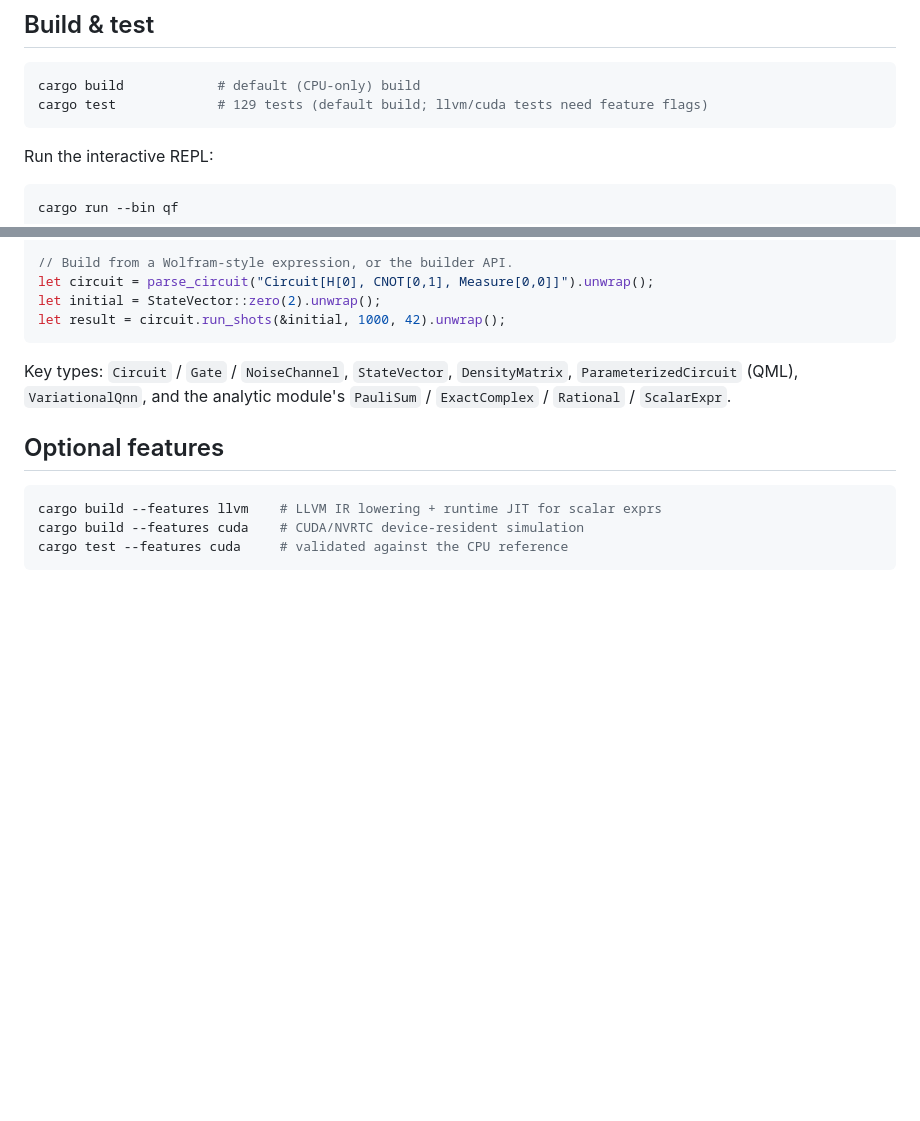
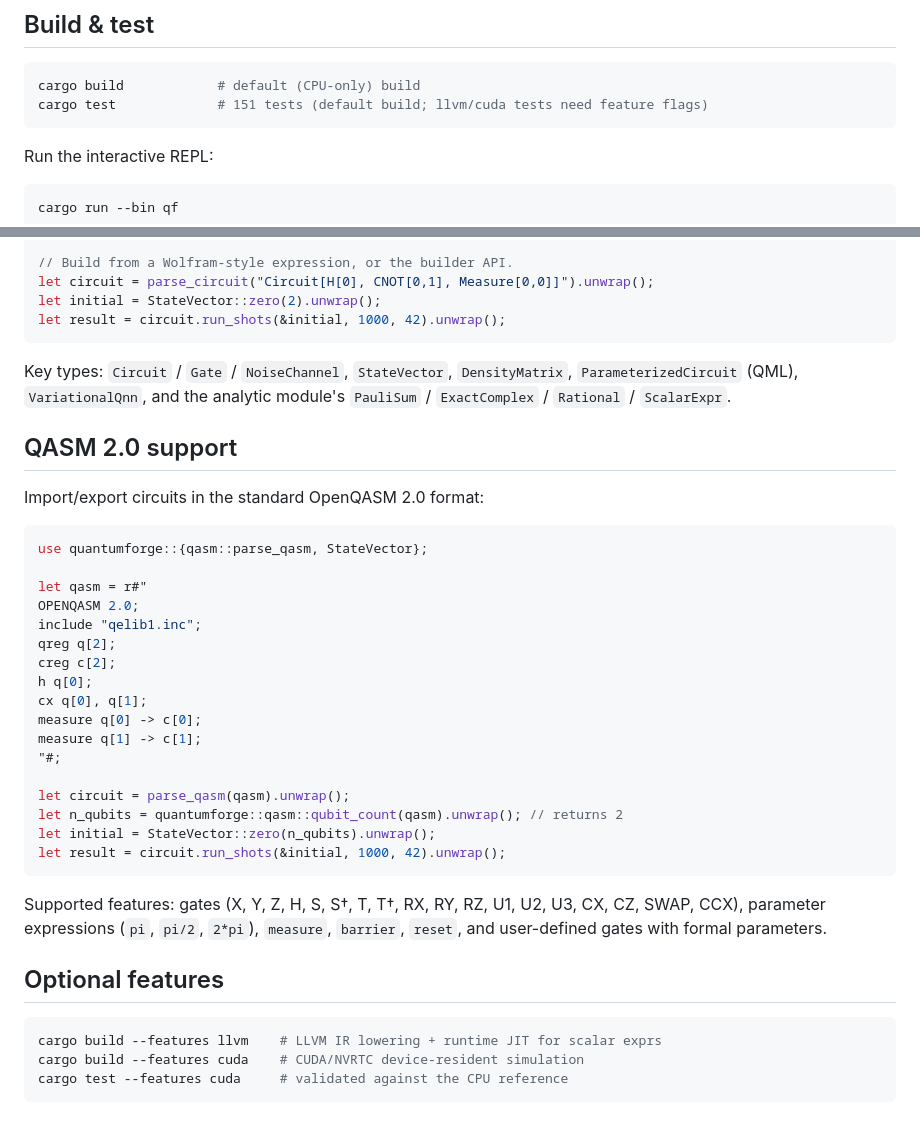
Before and after one commit to Junshenhuang-571/QuantumForge, a Markdown page: README.md, 2 parts joined by grey strips. Drawn GitHub-style; blank space fills up the shorter version.

Commit message:
README: document QASM 2.0 support, update test count to 151

````diff
--- a/README.md
+++ b/README.md
@@ -102,7 +102,7 @@ println!("{:?}", result.counts);
 
 ```bash
 cargo build            # default (CPU-only) build
-cargo test             # 129 tests (default build; llvm/cuda tests need feature flags)
+cargo test             # 151 tests (default build; llvm/cuda tests need feature flags)
 ```
 
 Run the interactive REPL:
@@ -178,6 +178,32 @@ Key types: `Circuit` / `Gate` / `NoiseChannel`, `StateVector`, `DensityMatrix`,
 `ParameterizedCircuit` (QML), `VariationalQnn`, and the analytic module's
 `PauliSum` / `ExactComplex` / `Rational` / `ScalarExpr`.
 
+## QASM 2.0 support
+
+Import/export circuits in the standard OpenQASM 2.0 format:
+
+```rust
+use quantumforge::{qasm::parse_qasm, StateVector};
+
+let qasm = r#"
+OPENQASM 2.0;
+include "qelib1.inc";
+qreg q[2];
+creg c[2];
+h q[0];
+cx q[0], q[1];
+measure q[0] -> c[0];
+measure q[1] -> c[1];
+"#;
+
+let circuit = parse_qasm(qasm).unwrap();
+let n_qubits = quantumforge::qasm::qubit_count(qasm).unwrap(); // returns 2
+let initial = StateVector::zero(n_qubits).unwrap();
+let result = circuit.run_shots(&initial, 1000, 42).unwrap();
+```
+
+Supported features: gates (X, Y, Z, H, S, S†, T, T†, RX, RY, RZ, U1, U2, U3, CX, CZ, SWAP, CCX), parameter expressions (`pi`, `pi/2`, `2*pi`), `measure`, `barrier`, `reset`, and user-defined gates with formal parameters.
+
 ## Optional features
 
 ```bash
````
